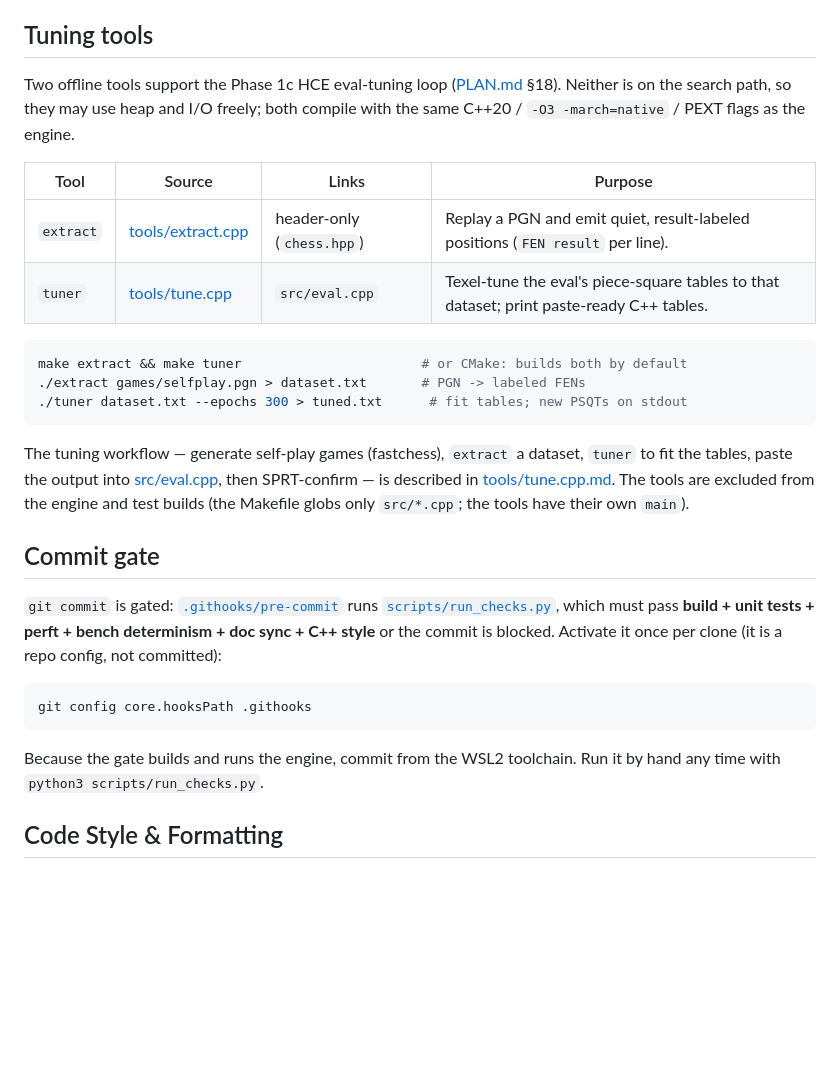
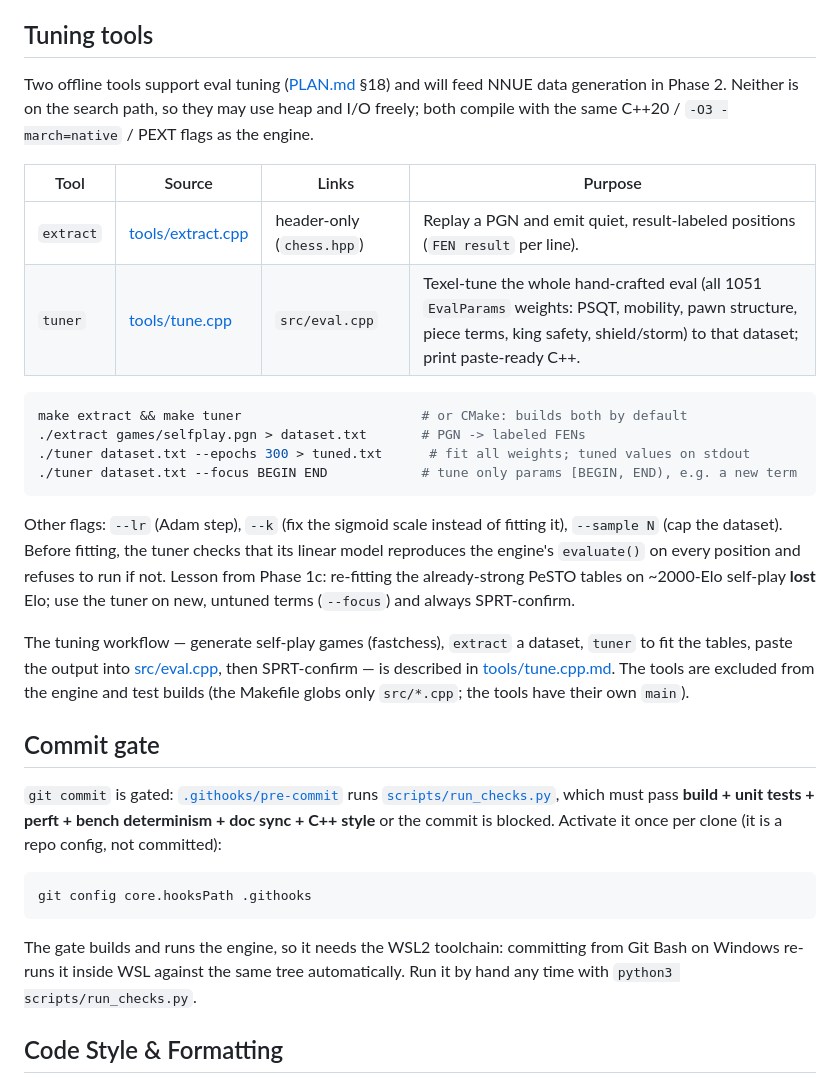
Before and after one commit to Sacha562/ChessAIv2, a Markdown page: build.md, the part around one of its changes. Drawn GitHub-style; blank space fills up the shorter version.

````diff
--- a/build.md
+++ b/build.md
@@ -107,21 +138,28 @@ node signatures are independent of it. `-Wno-\#warnings` silences a `<ciso646>`
 
 ## Tuning tools
 
-Two offline tools support the Phase 1c HCE eval-tuning loop
-([PLAN.md](PLAN.md) §18). Neither is on the search path, so they may use heap and
+Two offline tools support eval tuning ([PLAN.md](PLAN.md) §18) and will feed NNUE
+data generation in Phase 2. Neither is on the search path, so they may use heap and
 I/O freely; both compile with the same C++20 / `-O3 -march=native` / PEXT flags as
 the engine.
 
 | Tool | Source | Links | Purpose |
 |------|--------|-------|---------|
 | `extract` | [tools/extract.cpp](tools/extract.cpp.md) | header-only (`chess.hpp`) | Replay a PGN and emit quiet, result-labeled positions (`FEN result` per line). |
-| `tuner` | [tools/tune.cpp](tools/tune.cpp.md) | `src/eval.cpp` | Texel-tune the eval's piece-square tables to that dataset; print paste-ready C++ tables. |
+| `tuner` | [tools/tune.cpp](tools/tune.cpp.md) | `src/eval.cpp` | Texel-tune the whole hand-crafted eval (all 1051 `EvalParams` weights: PSQT, mobility, pawn structure, piece terms, king safety, shield/storm) to that dataset; print paste-ready C++. |
 
 ```bash
 make extract && make tuner                       # or CMake: builds both by default
 ./extract games/selfplay.pgn > dataset.txt       # PGN -> labeled FENs
-./tuner dataset.txt --epochs 300 > tuned.txt      # fit tables; new PSQTs on stdout
+./tuner dataset.txt --epochs 300 > tuned.txt      # fit all weights; tuned values on stdout
+./tuner dataset.txt --focus BEGIN END            # tune only params [BEGIN, END), e.g. a new term
 ```
+
+Other flags: `--lr` (Adam step), `--k` (fix the sigmoid scale instead of fitting it),
+`--sample N` (cap the dataset). Before fitting, the tuner checks that its linear model
+reproduces the engine's `evaluate()` on every position and refuses to run if not.
+Lesson from Phase 1c: re-fitting the already-strong PeSTO tables on ~2000-Elo self-play
+**lost** Elo; use the tuner on new, untuned terms (`--focus`) and always SPRT-confirm.
 
 The tuning workflow — generate self-play games (fastchess), `extract` a dataset,
 `tuner` to fit the tables, paste the output into [src/eval.cpp](src/eval.hpp.md), then
@@ -140,7 +178,8 @@ Activate it once per clone (it is a repo config, not committed):
 git config core.hooksPath .githooks
 ```
 
-Because the gate builds and runs the engine, commit from the WSL2 toolchain. Run it
+The gate builds and runs the engine, so it needs the WSL2 toolchain: committing from
+Git Bash on Windows re-runs it inside WSL against the same tree automatically. Run it
 by hand any time with `python3 scripts/run_checks.py`.
 
 ## Code Style & Formatting
````
Also changed, not shown: other parts of build.md (+35 -4 lines), tools/tune.cpp.md (+2 -2 lines).
